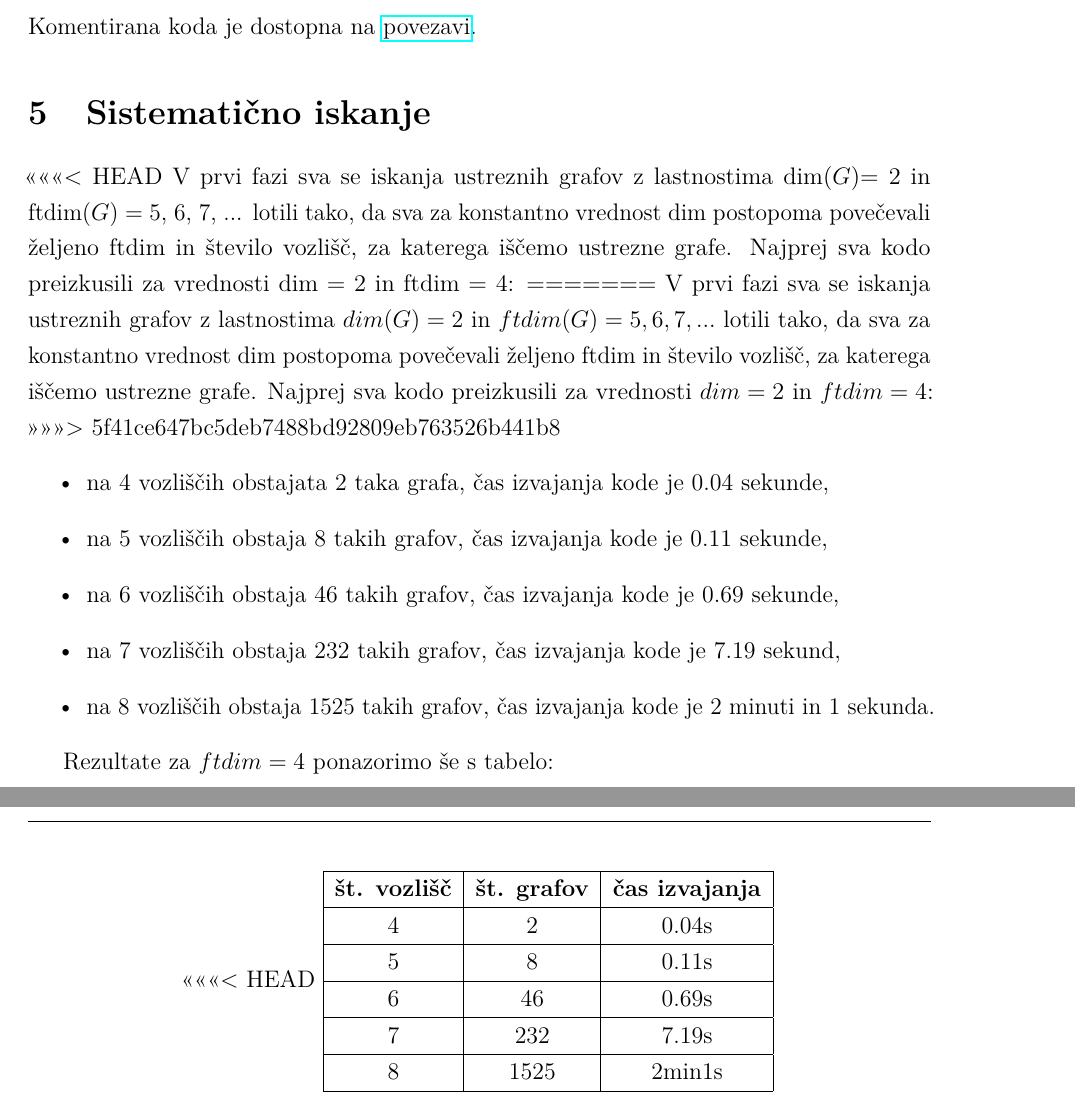
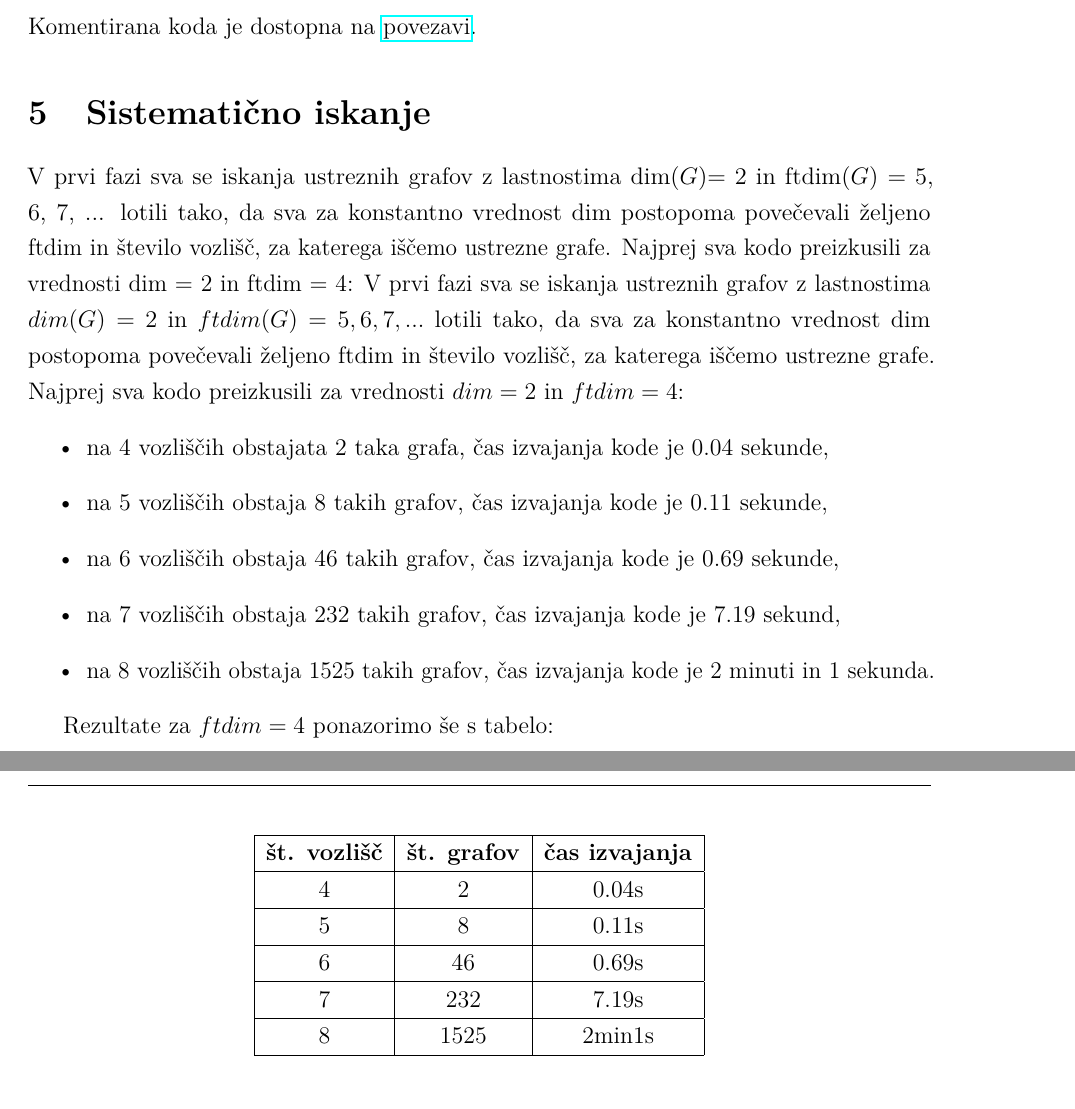
Before and after one commit to HanaSamsa/Problem-metricnih-dimenzij-odpornih-na-napake, a LaTeX document (Poročilo/porocilo.tex): two parts of pages 3 and 4 of 5, joined at a grey line, cut so that both start at the same text. Compiled offline with pdfLaTeX.

Commit message:
nekaj se dogaja...

```diff
--- a/Poročilo/porocilo.tex
+++ b/Poročilo/porocilo.tex
@@ -136,13 +136,10 @@ Komentirana koda je dostopna na \href{https://github.com/HanaSamsa/Problem-metri
 
 \section{Sistematično iskanje}
 
-<<<<<<< HEAD
 V prvi fazi sva se iskanja ustreznih grafov z lastnostima dim($G$)$ =2$ in ftdim($G$) = 5, 6, 7, ...
 lotili tako, da sva za konstantno vrednost dim postopoma povečevali željeno ftdim in število vozlišč, za
 katerega iščemo ustrezne grafe. Najprej sva kodo preizkusili za vrednosti dim = 2 in ftdim = 4:
-=======
 V prvi fazi sva se iskanja ustreznih grafov z lastnostima $dim(G) =2$ in $ftdim(G) = 5, 6, 7, ...$ lotili tako, da sva za konstantno vrednost dim postopoma povečevali željeno ftdim in število vozlišč, za katerega iščemo ustrezne grafe. Najprej sva kodo preizkusili za vrednosti $dim = 2$ in $ftdim = 4$:
->>>>>>> 5f41ce647bc5deb7488bd92809eb763526b441b8
 \begin{itemize}
     \item na $4$ vozliščih obstajata $2$ taka grafa, čas izvajanja kode je $0.04$ sekunde,
     \item na $5$ vozliščih obstaja $8$ takih grafov, čas izvajanja kode je $0.11$ sekunde,
@@ -155,7 +152,6 @@ Rezultate za $ftdim = 4$ ponazorimo še s tabelo:
 
 \begin{table}[H]
  \centering
-<<<<<<< HEAD
  	\begin{tabular}{|c|c|c|}
  	\hline
  	\textbf{št. vozlišč} & \textbf{št. grafov} & \textbf{čas izvajanja} \\
```
Also changed, not shown: Poročilo/porocilo.pdf, Poročilo/porocilo.tex (3 more changed lines), 3 other files. Lines whose indentation alone changed are shown as unchanged.
